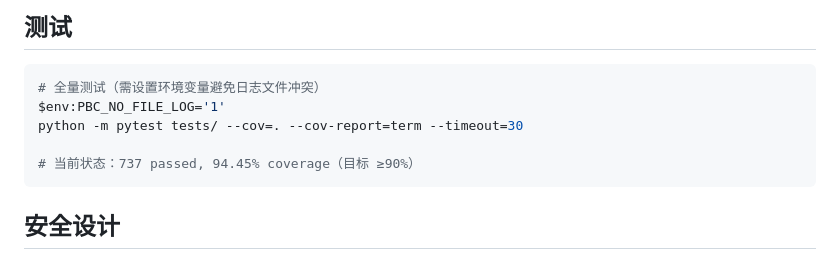
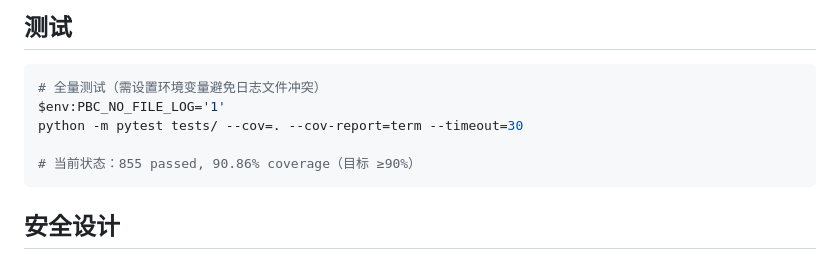
Before and after one commit to haowuxiwang/BatchSentry, a Markdown page: README.md, the part around the change. Drawn GitHub-style.

Commit message:
docs: sync README test count (855 passed / 90.86%)

````diff
--- a/README.md
+++ b/README.md
@@ -121,7 +121,7 @@ npm run dev
 $env:PBC_NO_FILE_LOG='1'
 python -m pytest tests/ --cov=. --cov-report=term --timeout=30
 
-# 当前状态：737 passed, 94.45% coverage（目标 ≥90%）
+# 当前状态：855 passed, 90.86% coverage（目标 ≥90%）
 ```
 
 ## 安全设计
````
